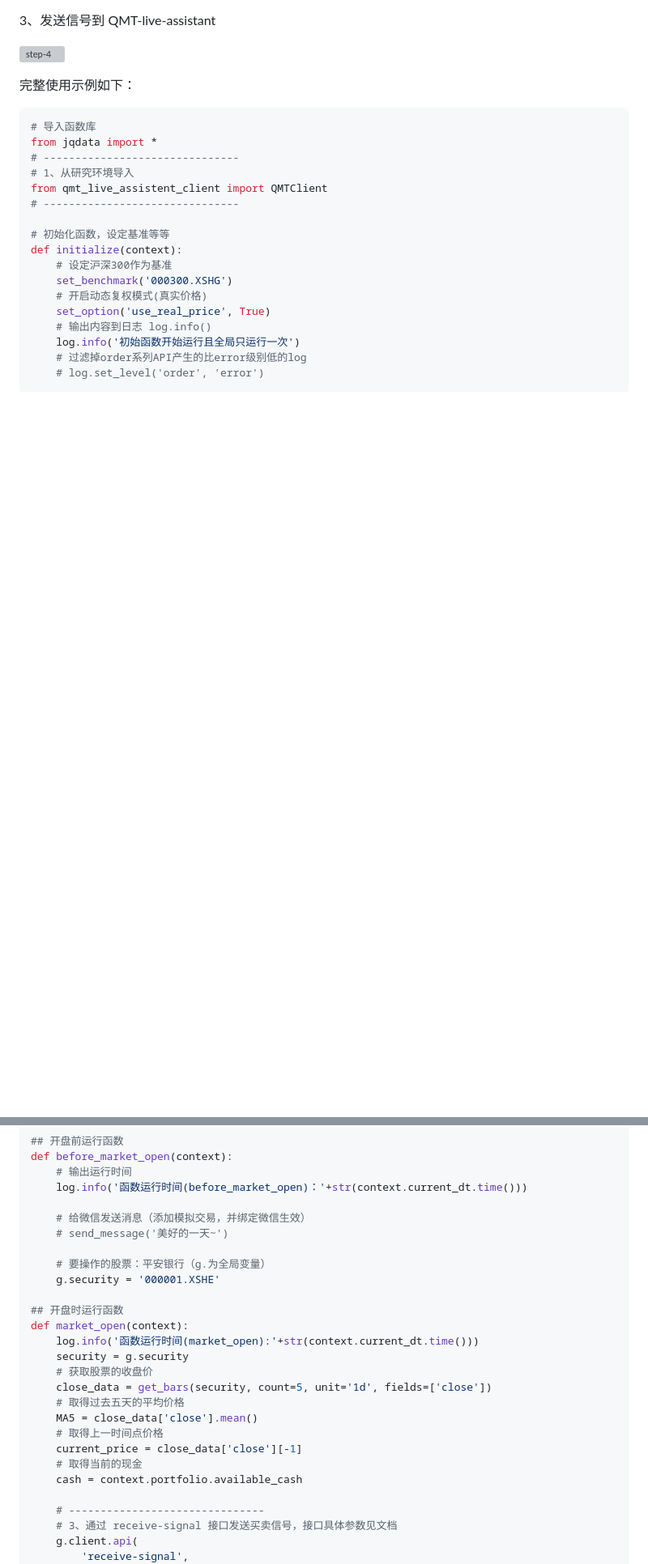
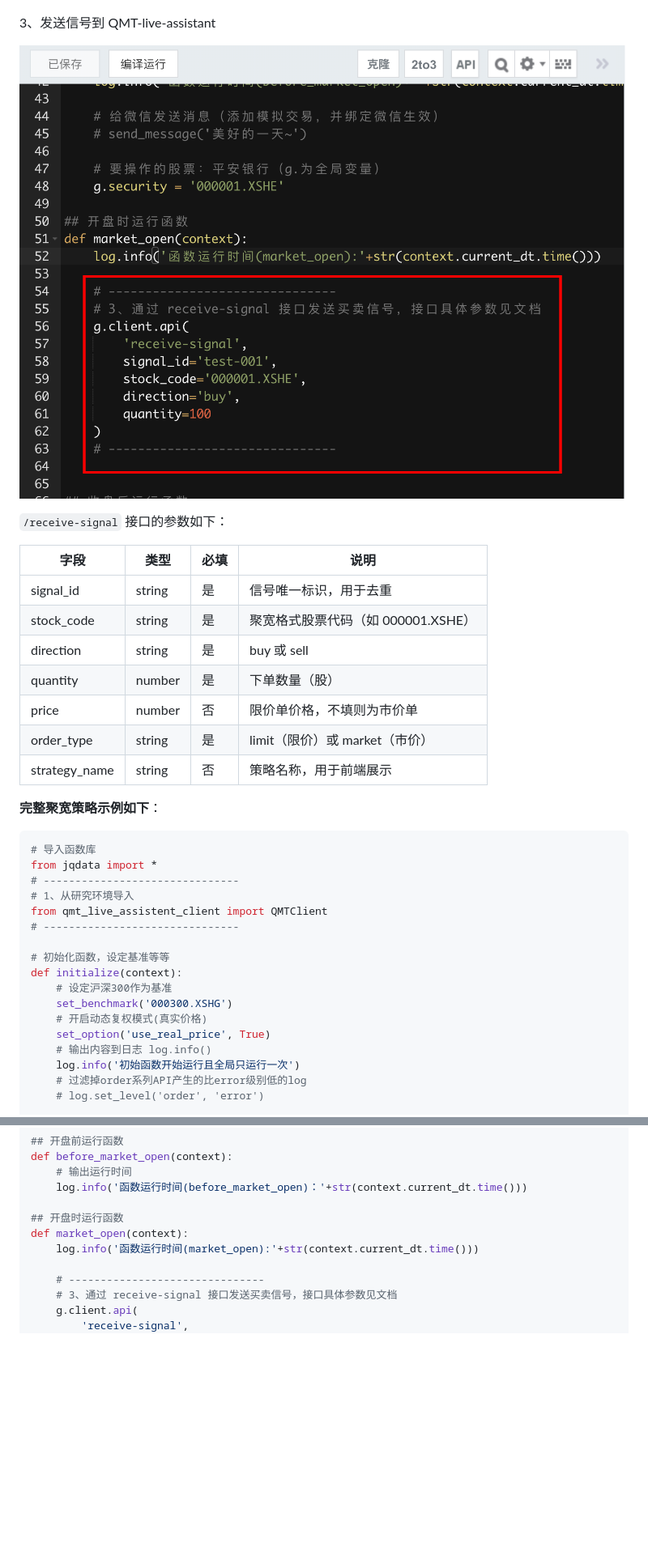
Before and after one commit to Dada-liu/QMT-Live-Assistant, a Markdown page: docs/jq-send-signal-to-qmt/content.md, 2 parts joined by grey strips. Shown: that part at 81% size. GitHub-like rendering; pictures changed too: docs/jq-send-signal-to-qmt/assets/step-4.png (added); blank space fills up the shorter version; grey boxes are pictures that could not be loaded.

````diff
--- a/docs/jq-send-signal-to-qmt/content.md
+++ b/docs/jq-send-signal-to-qmt/content.md
@@ -87,7 +91,21 @@ class QMTClient:
 ![step-4](assets/step-4.png)
 
 
-完整使用示例如下：
+`/receive-signal` 接口的参数如下：
+
+| 字段 | 类型 | 必填 | 说明 |
+|------|------|------|------|
+| signal_id | string | 是 | 信号唯一标识，用于去重 |
+| stock_code | string | 是 | 聚宽格式股票代码（如 000001.XSHE） |
+| direction | string | 是 | buy 或 sell |
+| quantity | number | 是 | 下单数量（股） |
+| price | number | 否 | 限价单价格，不填则为市价单 |
+| order_type | string | 是 | limit（限价）或 market（市价） |
+| strategy_name | string | 否 | 策略名称，用于前端展示 |
+
+
+
+**完整聚宽策略示例如下**：
 
 ```python
 # 导入函数库
@@ -133,24 +151,9 @@ def before_market_open(context):
     # 输出运行时间
     log.info('函数运行时间(before_market_open)：'+str(context.current_dt.time()))
 
-    # 给微信发送消息（添加模拟交易，并绑定微信生效）
-    # send_message('美好的一天~')
-
-    # 要操作的股票：平安银行（g.为全局变量）
-    g.security = '000001.XSHE'
-
 ## 开盘时运行函数
 def market_open(context):
     log.info('函数运行时间(market_open):'+str(context.current_dt.time()))
-    security = g.security
-    # 获取股票的收盘价
-    close_data = get_bars(security, count=5, unit='1d', fields=['close'])
-    # 取得过去五天的平均价格
-    MA5 = close_data['close'].mean()
-    # 取得上一时间点价格
-    current_price = close_data['close'][-1]
-    # 取得当前的现金
-    cash = context.portfolio.available_cash
 
     # -------------------------------
     # 3、通过 receive-signal 接口发送买卖信号，接口具体参数见文档
````
Also changed, not shown: other parts of docs/jq-send-signal-to-qmt/content.md (+7 -3 lines), docs/qmt-live-assistant-usage/content.md (+14 -22 lines), 5 other files.
